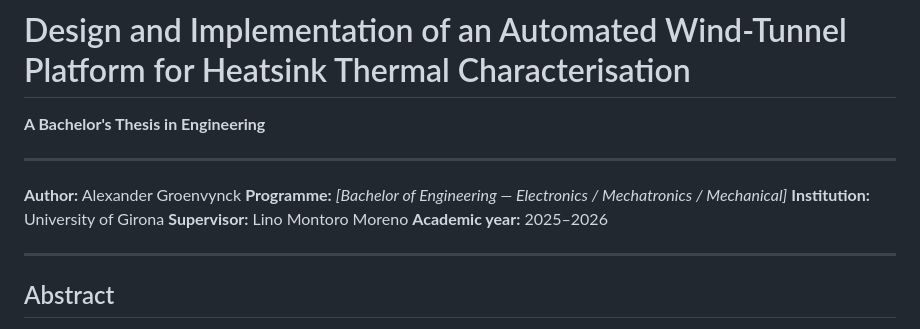
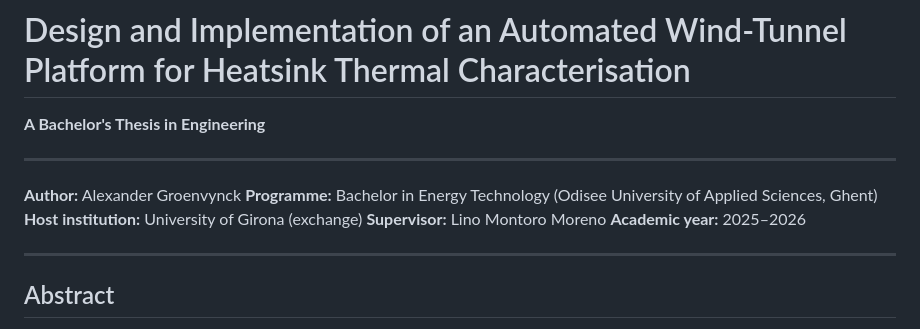
Before and after one commit to MrPinogris/HeatsinkLabWindTunnel, a Markdown page: docs/thesis/thesis.md, the part around the change. Rendered like a GitHub page.

Commit message:
Fill programme: Energy Technology exchange (Odisee Ghent / UdG)

```diff
--- a/docs/thesis/thesis.md
+++ b/docs/thesis/thesis.md
@@ -5,8 +5,8 @@
 ---
 
 **Author:** Alexander Groenvynck
-**Programme:** _[Bachelor of Engineering — Electronics / Mechatronics / Mechanical]_
-**Institution:** University of Girona
+**Programme:** Bachelor in Energy Technology (Odisee University of Applied Sciences, Ghent)
+**Host institution:** University of Girona (exchange)
 **Supervisor:** Lino Montoro Moreno
 **Academic year:** 2025–2026
 
```
